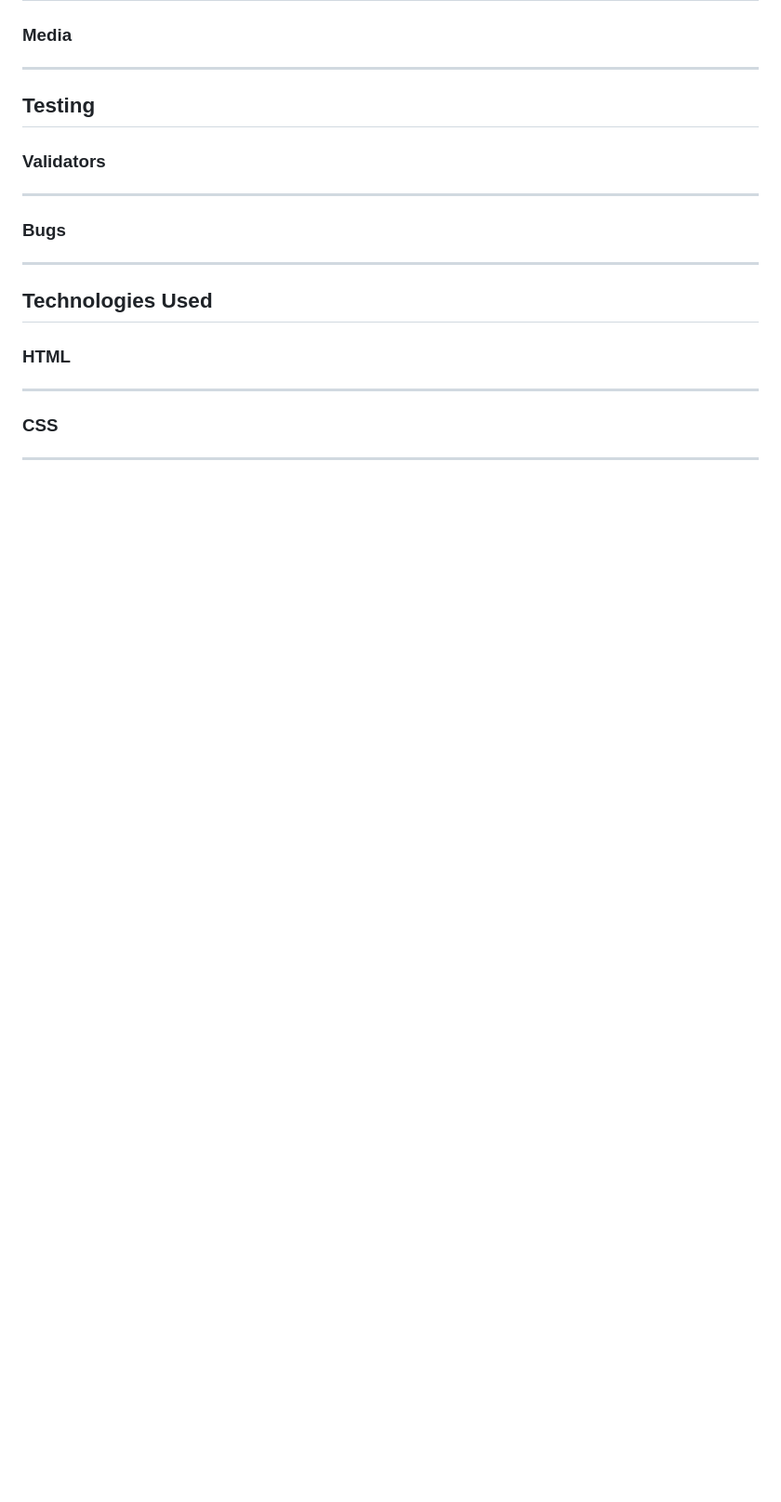
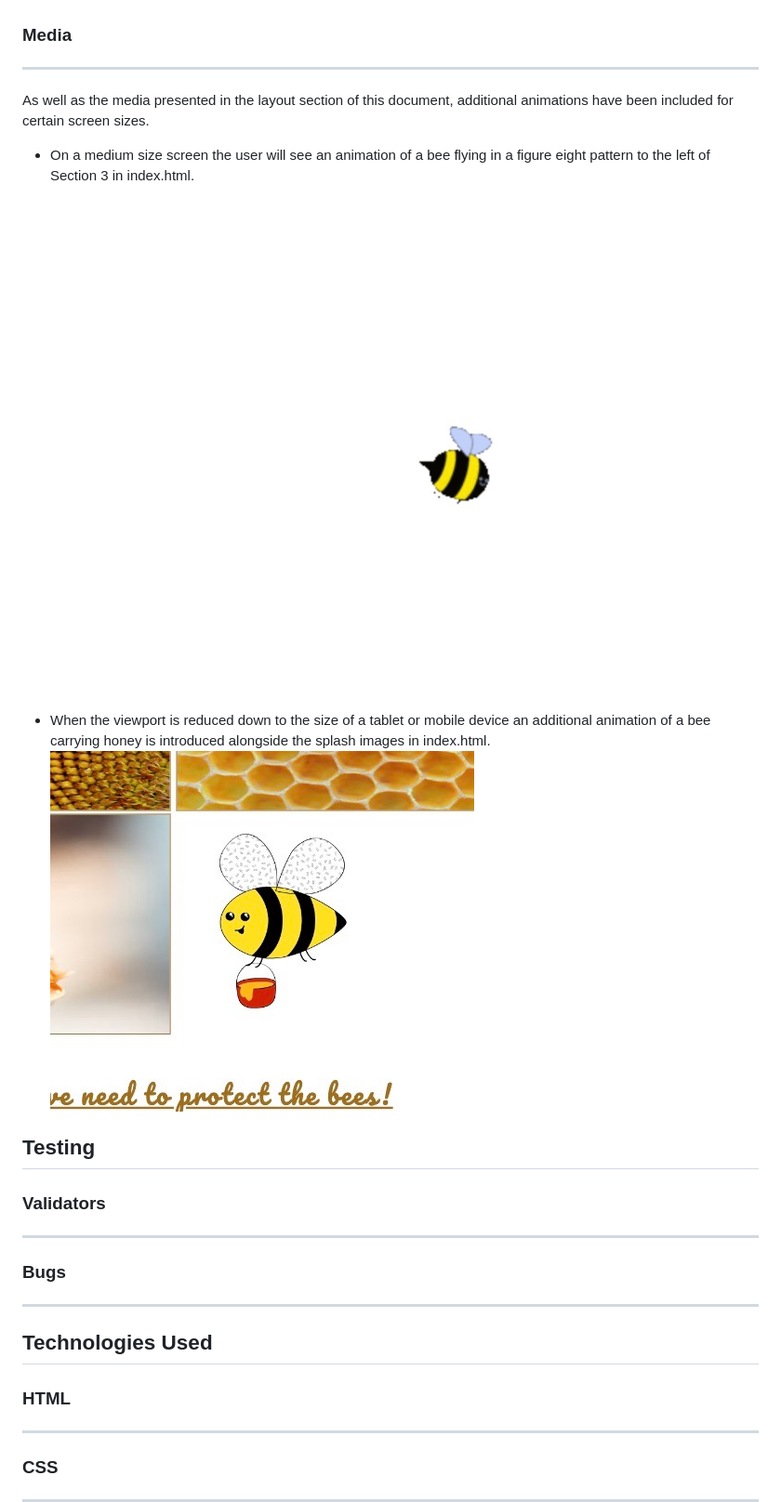
Before and after one commit to HW-Wright/portfolio-project-1, a Markdown page: README.md, the part around the change printed below. Shown: that part at 93% size. Rendered like a GitHub page; pictures changed too: assets/images/bee-gif-index.jpeg (added); blank space fills up the shorter version.

Commit message:
further complete README.md, tweak sytling of gif2 for responsive design

```diff
--- a/README.md
+++ b/README.md
@@ -76,6 +78,10 @@ The central section of science.html consists of a video element within a contain
 ### Media
 ----------------------------
-
+As well as the media presented in the layout section of this document, additional animations have been included for certain screen sizes.
+- On a medium size screen the user will see an animation of a bee flying in a figure eight pattern to the left of Section 3 in index.html.
+![Bee gif](/assets/images/bee-gif.jpeg)
+- When the viewport is reduced down to the size of a tablet or mobile device an additional animation of a bee carrying honey is introduced alongside the splash images in index.html.
+![Bee gif 2](/assets/images/bee-gif-index.jpeg)
 ## Testing
 
 ### Validators
```
Also changed, not shown: other parts of README.md (+4 -2 lines), 1 other file.
